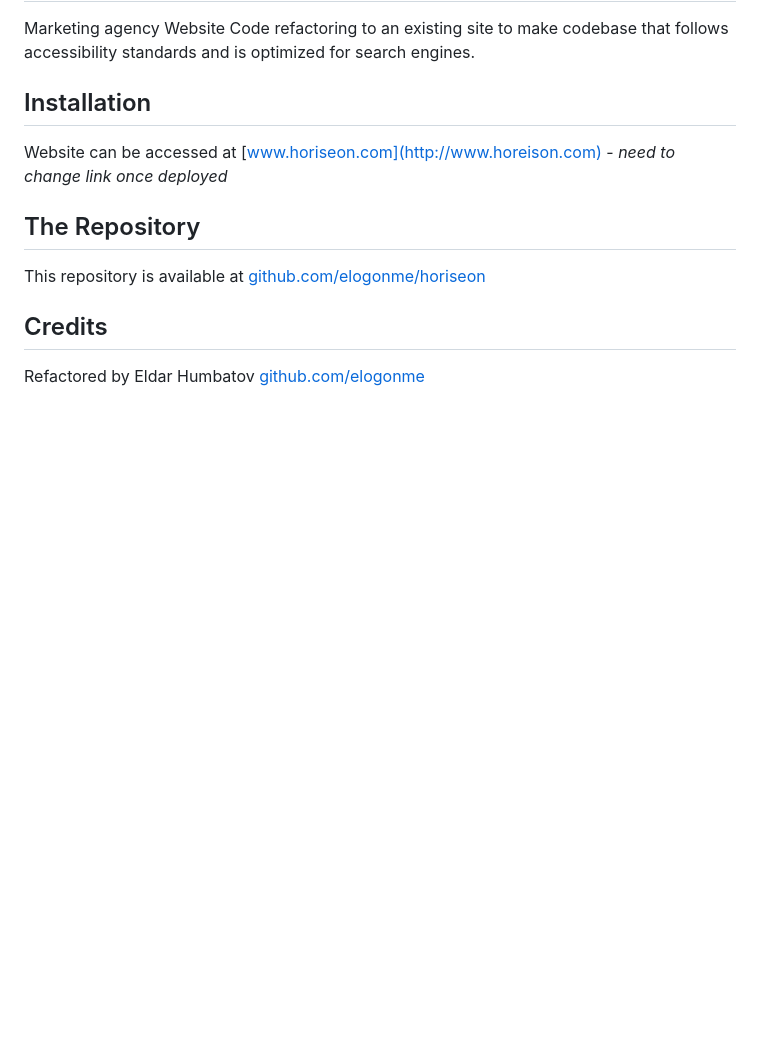
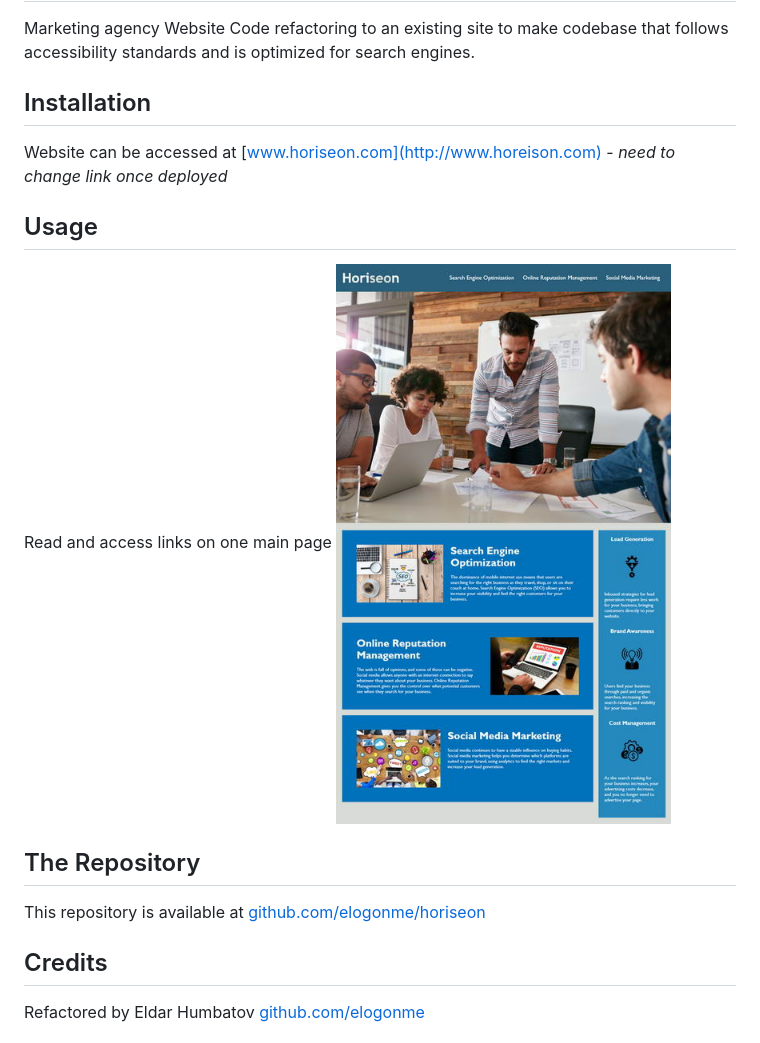
Before and after one commit to elogonme/horiseon, a Markdown page: README.md, the part around the change. Rendered like a GitHub page; pictures changed too: demo.jpg (added); blank space fills up the shorter version.

Commit message:
Added comments in HTML, updated README

```diff
--- a/README.md
+++ b/README.md
@@ -2,6 +2,9 @@
 Marketing agency Website Code refactoring to an existing site to make codebase that follows accessibility standards and is optimized for search engines.
 ## Installation
 Website can be accessed at [www.horiseon.com](http://www.horeison.com) - *need to change link once deployed*
+## Usage ##
+Read and access links on one main page
+![Demo of Main page](demo.jpg)
 ## The Repository
 This repository is available at [github.com/elogonme/horiseon](https://github.com/elogonme/horiseon)
 ## Credits
```
Also changed, not shown: 2 other files.
